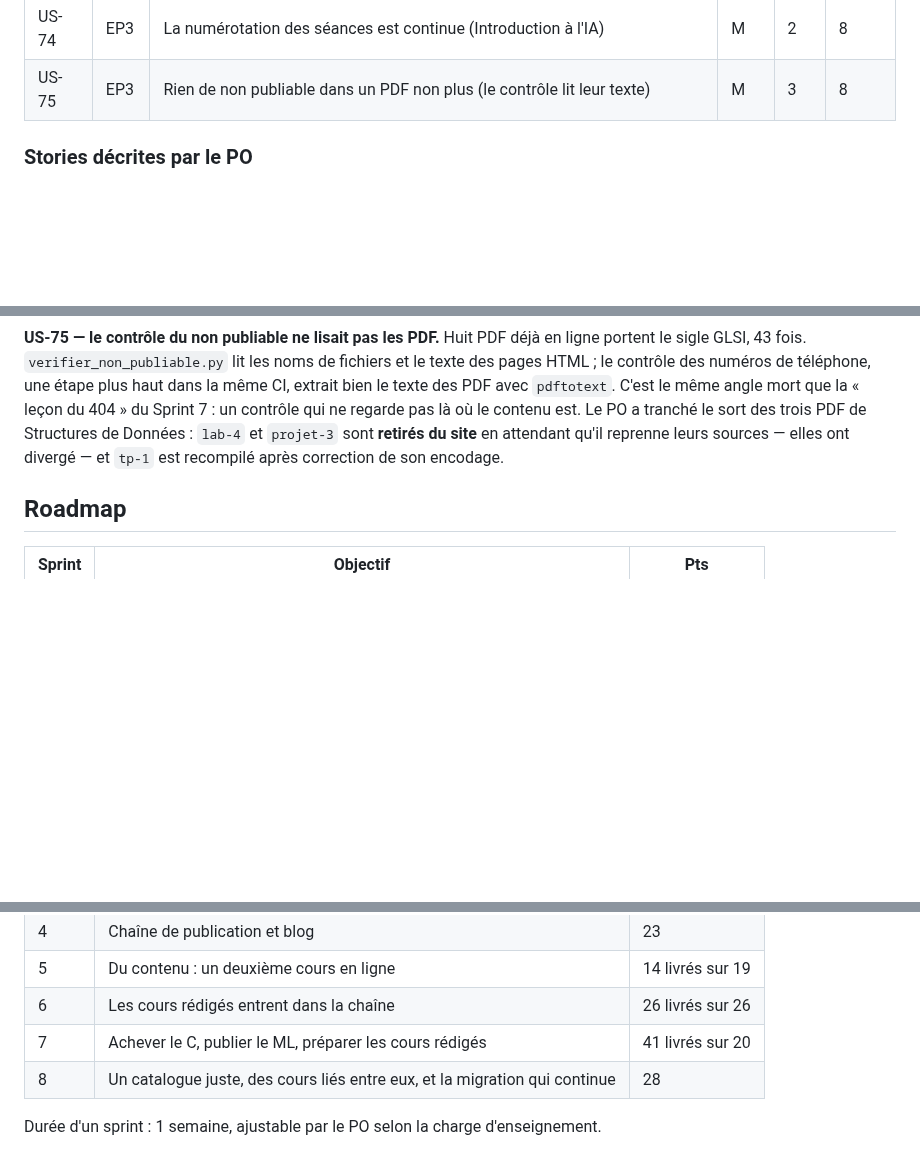
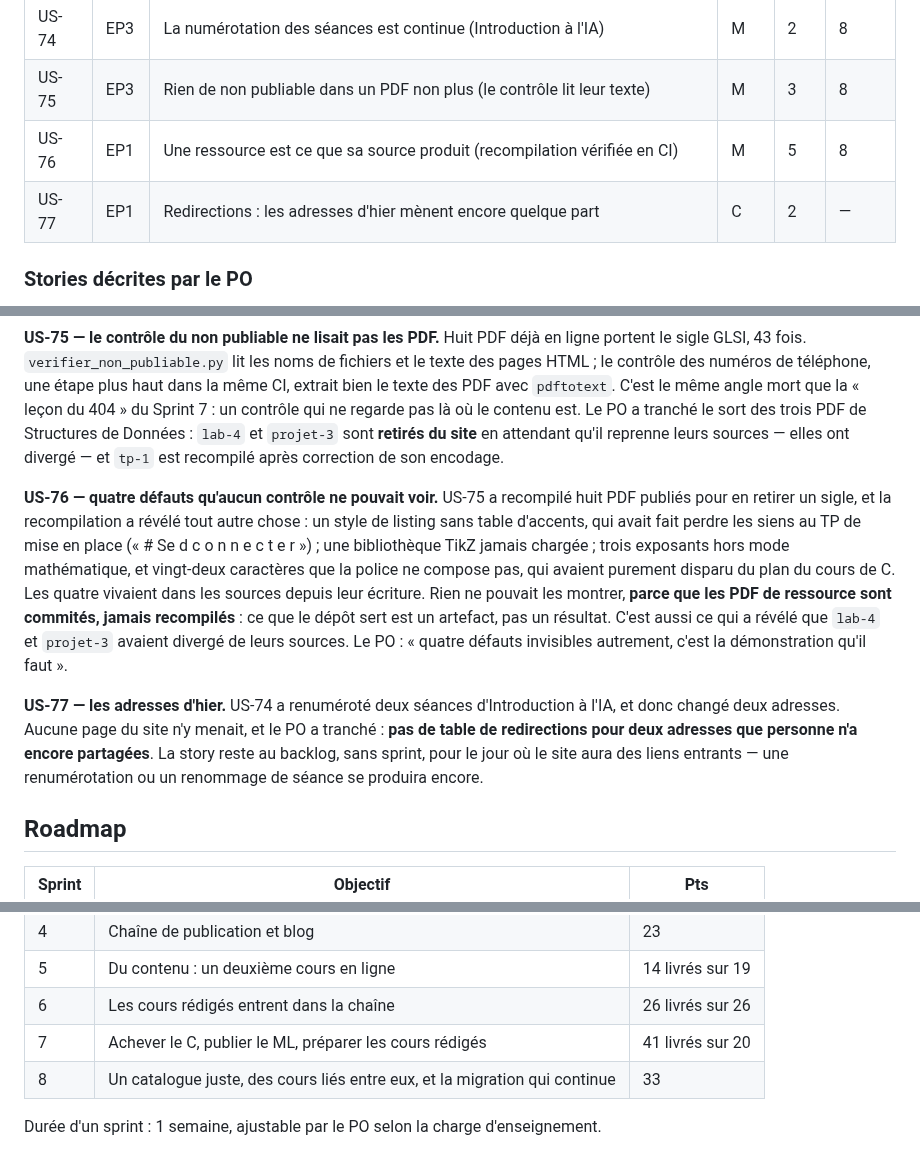
Before and after one commit to elbachir67/elbachir67.github.io, a Markdown page: _specs/product-backlog.md, 3 parts joined by grey strips. Rendered like a GitHub page; blank space fills up the shorter version.

```diff
--- a/_specs/product-backlog.md
+++ b/_specs/product-backlog.md
@@ -99,6 +99,8 @@ d'un tuteur IA encadré.
 | US-73 | EP3 | Les figures de PRC, régénérées en SVG et à un chemin relatif | M | 2 | 8 |
 | US-74 | EP3 | La numérotation des séances est continue (Introduction à l'IA) | M | 2 | 8 |
 | US-75 | EP3 | Rien de non publiable dans un PDF non plus (le contrôle lit leur texte) | M | 3 | 8 |
+| US-76 | EP1 | Une ressource est ce que sa source produit (recompilation vérifiée en CI) | M | 5 | 8 |
+| US-77 | EP1 | Redirections : les adresses d'hier mènent encore quelque part | C | 2 | — |
 
 ### Stories décrites par le PO
 
@@ -240,6 +242,22 @@ contrôle qui ne regarde pas là où le contenu est. Le PO a tranché le sort de
 Structures de Données : `lab-4` et `projet-3` sont **retirés du site** en attendant qu'il reprenne
 leurs sources — elles ont divergé — et `tp-1` est recompilé après correction de son encodage.
 
+**US-76 — quatre défauts qu'aucun contrôle ne pouvait voir.** US-75 a recompilé huit PDF publiés
+pour en retirer un sigle, et la recompilation a révélé tout autre chose : un style de listing sans
+table d'accents, qui avait fait perdre les siens au TP de mise en place (« # Se d c o n n e c t e
+r ») ; une bibliothèque TikZ jamais chargée ; trois exposants hors mode mathématique, et
+vingt-deux caractères que la police ne compose pas, qui avaient purement disparu du plan du cours
+de C. Les quatre vivaient dans les sources depuis leur écriture. Rien ne pouvait les montrer,
+**parce que les PDF de ressource sont commités, jamais recompilés** : ce que le dépôt sert est un
+artefact, pas un résultat. C'est aussi ce qui a révélé que `lab-4` et `projet-3` avaient divergé de
+leurs sources. Le PO : « quatre défauts invisibles autrement, c'est la démonstration qu'il faut ».
+
+**US-77 — les adresses d'hier.** US-74 a renuméroté deux séances d'Introduction à l'IA, et donc
+changé deux adresses. Aucune page du site n'y menait, et le PO a tranché : **pas de table de
+redirections pour deux adresses que personne n'a encore partagées**. La story reste au backlog,
+sans sprint, pour le jour où le site aura des liens entrants — une renumérotation ou un renommage
+de séance se produira encore.
+
 ## Roadmap
 
 | Sprint | Objectif | Pts |
@@ -251,6 +269,6 @@ leurs sources — elles ont divergé — et `tp-1` est recompilé après correct
 | 5 | Du contenu : un deuxième cours en ligne | 14 livrés sur 19 |
 | 6 | Les cours rédigés entrent dans la chaîne | 26 livrés sur 26 |
 | 7 | Achever le C, publier le ML, préparer les cours rédigés | 41 livrés sur 20 |
-| 8 | Un catalogue juste, des cours liés entre eux, et la migration qui continue | 28 |
+| 8 | Un catalogue juste, des cours liés entre eux, et la migration qui continue | 33 |
 
 Durée d'un sprint : 1 semaine, ajustable par le PO selon la charge d'enseignement.
```
Also changed, not shown: _specs/inventaire-import.md (+2 -0 lines), _specs/sprints/sprint-08.md (+19 -2 lines).
